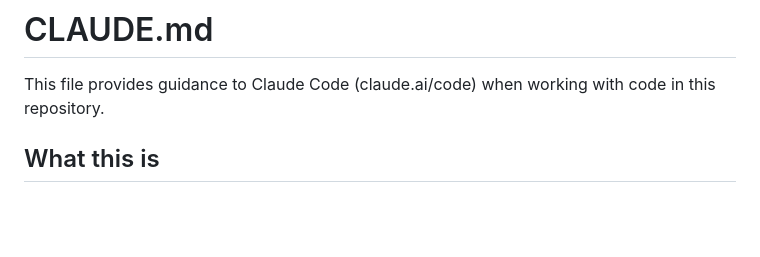
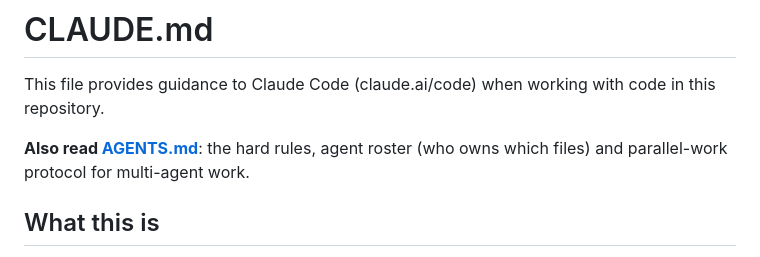
Before and after one commit to bibekgupta3333/instagram_automation, a Markdown page: CLAUDE.md, the part around the change. Drawn GitHub-style; blank space fills up the shorter version.

```diff
--- a/CLAUDE.md
+++ b/CLAUDE.md
@@ -1,6 +1,8 @@
 # CLAUDE.md
 
 This file provides guidance to Claude Code (claude.ai/code) when working with code in this repository.
+
+**Also read [AGENTS.md](AGENTS.md)**: the hard rules, agent roster (who owns which files) and parallel-work protocol for multi-agent work.
 
 ## What this is
 
```
Also changed, not shown: AGENTS.md (added, +133 -0 lines), SETUP.md (+1 -1 lines).
